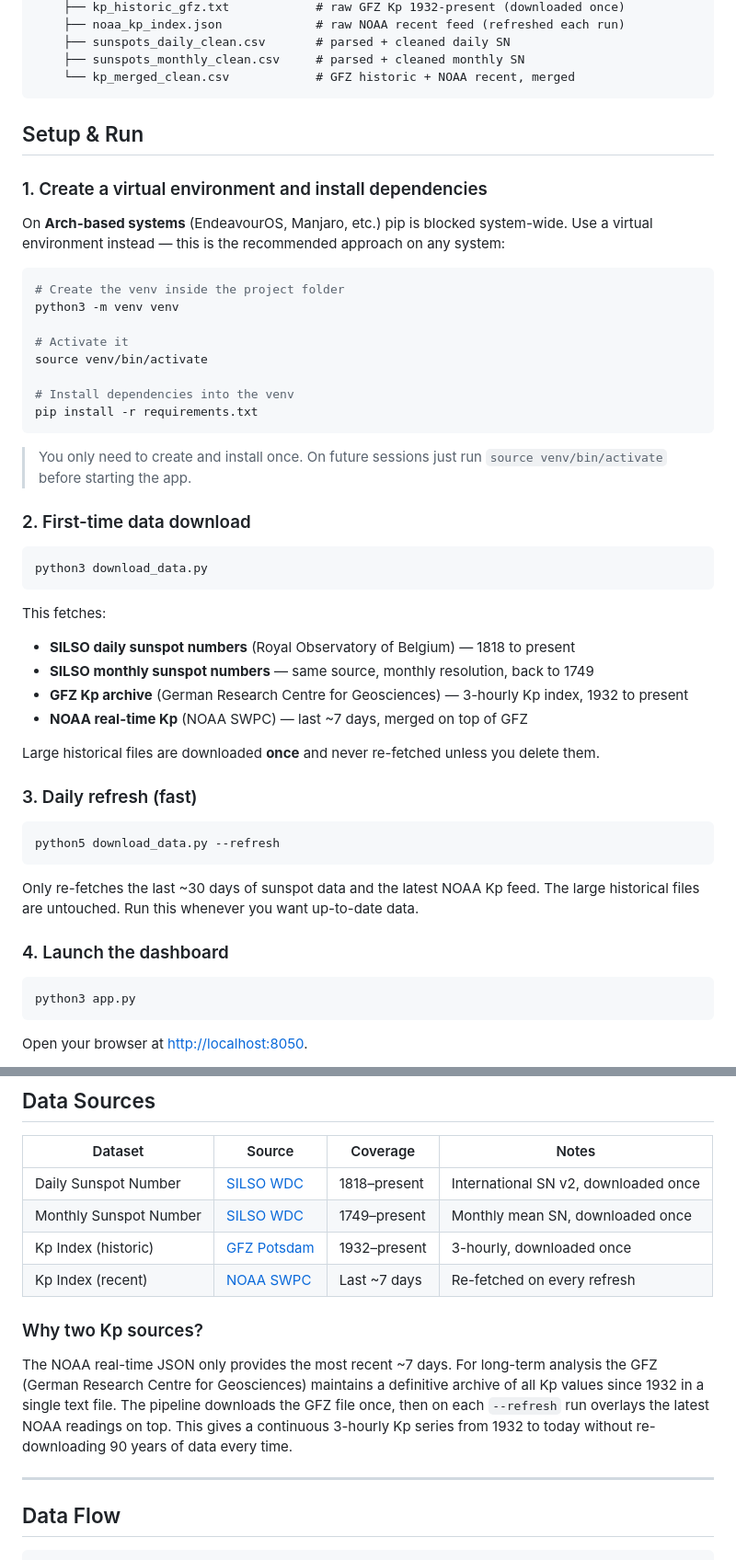
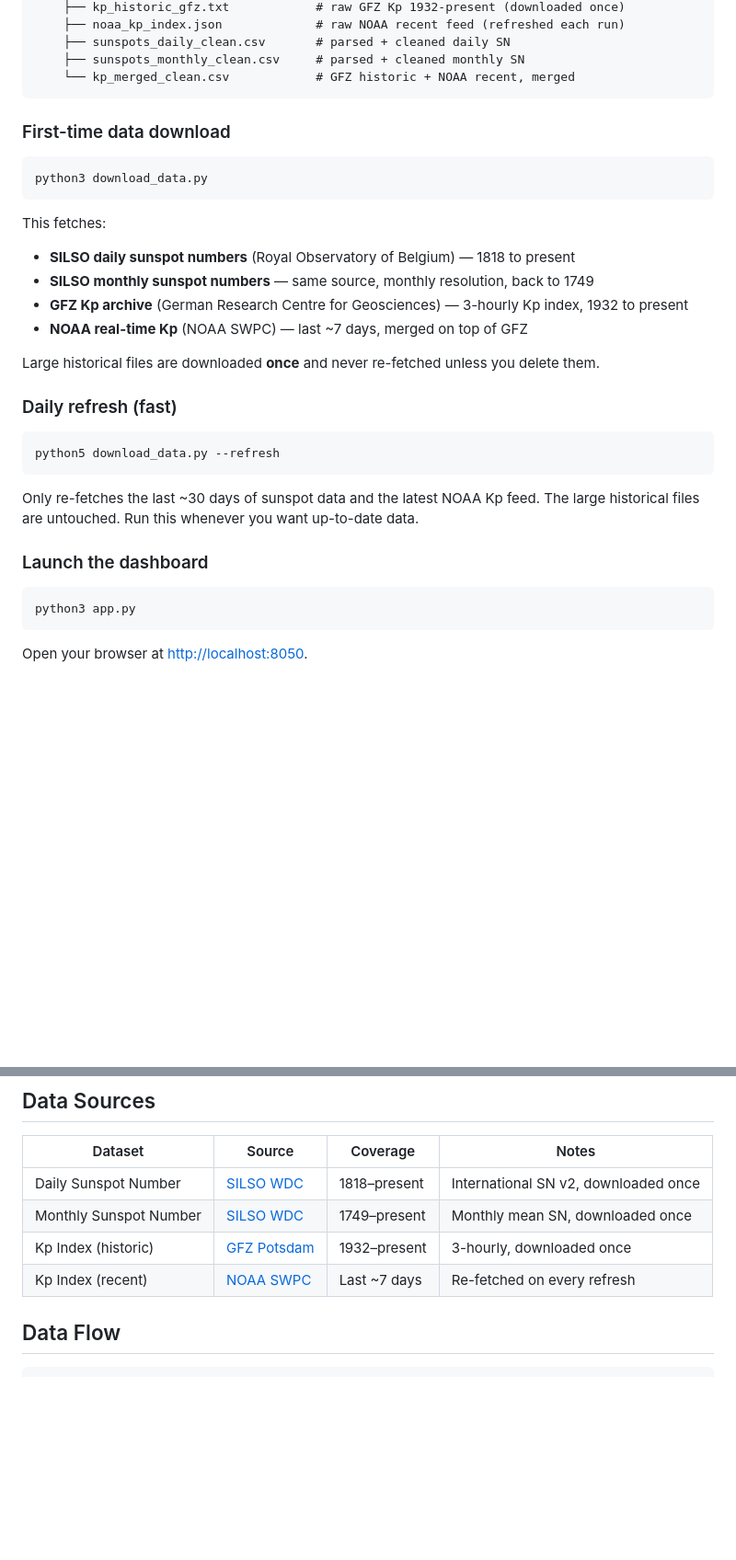
Before and after one commit to sharp-00/Solar-Activity-Space-Weather-Monitoring-System, a Markdown page: README.md, 2 parts joined by grey strips. Shown at 92% size. GitHub-like rendering; blank space fills up the shorter version.

````diff
--- a/README.md
+++ b/README.md
@@ -22,28 +22,8 @@ solar_monitor/
     └── kp_merged_clean.csv            # GFZ historic + NOAA recent, merged
 ```
 
-## Setup & Run
 
-### 1. Create a virtual environment and install dependencies
-
-On **Arch-based systems** (EndeavourOS, Manjaro, etc.) pip is blocked system-wide.
-Use a virtual environment instead — this is the recommended approach on any system:
-
-```bash
-# Create the venv inside the project folder
-python3 -m venv venv
-
-# Activate it
-source venv/bin/activate
-
-# Install dependencies into the venv
-pip install -r requirements.txt
-```
-
-> You only need to create and install once. On future sessions just run
-> `source venv/bin/activate` before starting the app.
-
-### 2. First-time data download
+### First-time data download
 
 ```bash
 python3 download_data.py
@@ -57,7 +37,7 @@ This fetches:
 
 Large historical files are downloaded **once** and never re-fetched unless you delete them.
 
-### 3. Daily refresh (fast)
+### Daily refresh (fast)
 
 ```bash
 python5 download_data.py --refresh
@@ -66,7 +46,7 @@ python5 download_data.py --refresh
 Only re-fetches the last ~30 days of sunspot data and the latest NOAA Kp feed.
 The large historical files are untouched. Run this whenever you want up-to-date data.
 
-### 4. Launch the dashboard
+### Launch the dashboard
 
 ```bash
 python3 app.py
@@ -103,11 +83,7 @@ Global controls:
 | Kp Index (historic) | [GFZ Potsdam](https://www-app3.gfz-potsdam.de/kp_index/Kp_ap_Ap_SN_F107_since_1932.txt) | 1932–present | 3-hourly, downloaded once |
 | Kp Index (recent) | [NOAA SWPC](https://services.swpc.noaa.gov/products/noaa-planetary-k-index.json) | Last ~7 days | Re-fetched on every refresh |
 
-### Why two Kp sources?
 
-The NOAA real-time JSON only provides the most recent ~7 days. For long-term analysis the GFZ (German Research Centre for Geosciences) maintains a definitive archive of all Kp values since 1932 in a single text file. The pipeline downloads the GFZ file once, then on each `--refresh` run overlays the latest NOAA readings on top. This gives a continuous 3-hourly Kp series from 1932 to today without re-downloading 90 years of data every time.
-
----
 
 ## Data Flow
 
````
